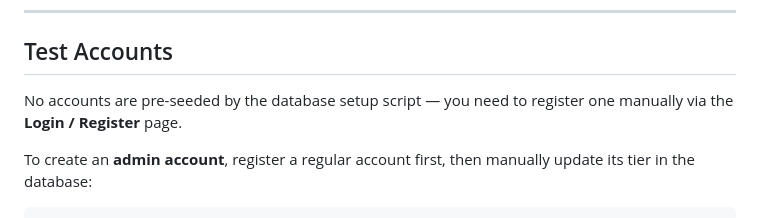
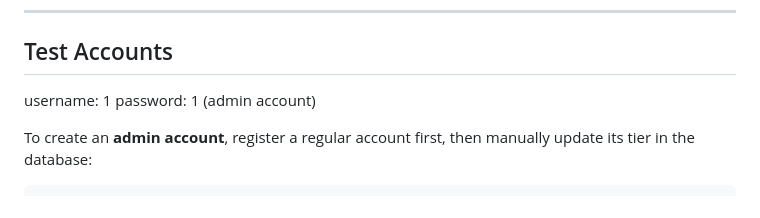
Before and after one commit to mortargoblin/fastfood-website, a Markdown page: README.md, the part around the change. Drawn GitHub-style.

```diff
--- a/README.md
+++ b/README.md
@@ -167,7 +167,9 @@ run-tailwind.bat
 
 ## Test Accounts
 
-No accounts are pre-seeded by the database setup script — you need to register one manually via the **Login / Register** page.
+username: 1
+password: 1
+(admin account)
 
 To create an **admin account**, register a regular account first, then manually update its tier in the database:
 
```
